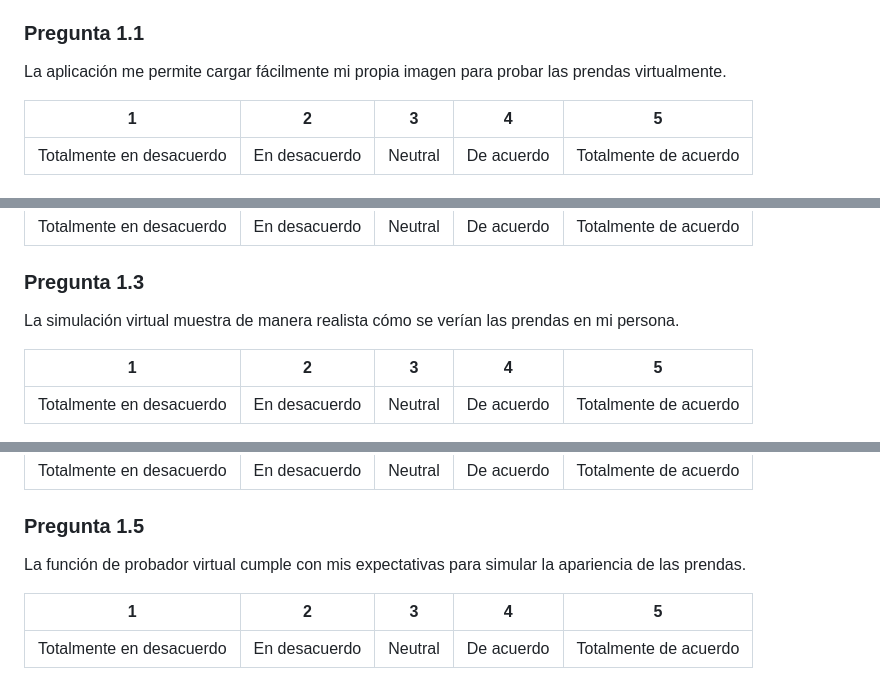
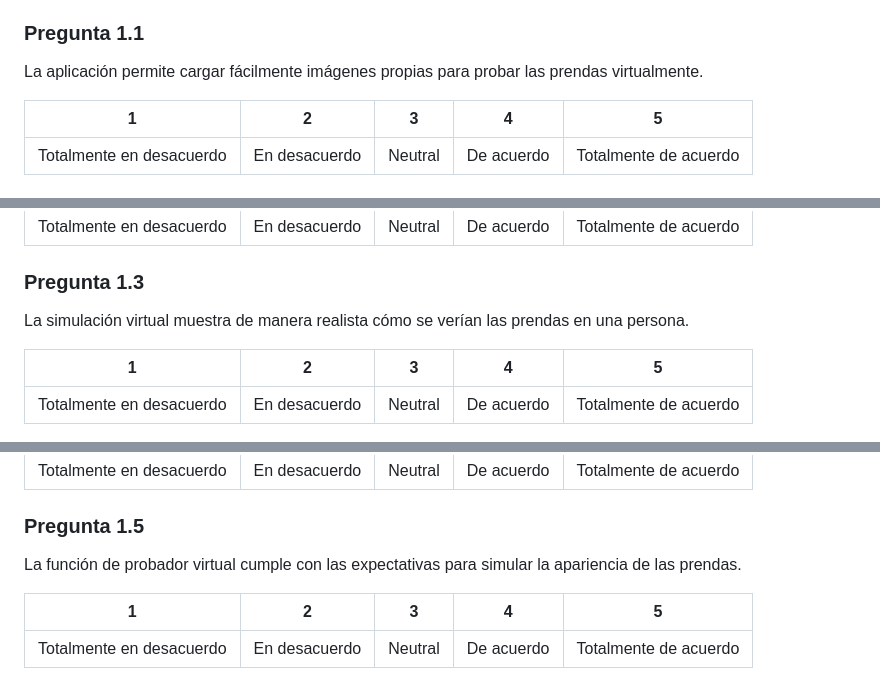
Before and after one commit to Letalandroid/probador-virtual, a Markdown page: CUESTIONARIO_OBJETIVOS_LIKERT.md, 3 parts joined by grey strips. GitHub-like rendering.

```diff
--- a/CUESTIONARIO_OBJETIVOS_LIKERT.md
+++ b/CUESTIONARIO_OBJETIVOS_LIKERT.md
@@ -15,7 +15,7 @@ Este cuestionario evalúa el cumplimiento de los objetivos específicos del proy
 **Objetivo:** Ofrecer a los clientes la posibilidad de simular virtualmente la apariencia de las prendas mediante la carga de una imagen o avatar personalizado.
 
 ### Pregunta 1.1
-La aplicación me permite cargar fácilmente mi propia imagen para probar las prendas virtualmente.
+La aplicación permite cargar fácilmente imágenes propias para probar las prendas virtualmente.
 
 | 1 | 2 | 3 | 4 | 5 |
 |---|---|---|---|---|
@@ -29,7 +29,7 @@ El proceso de carga de imagen es claro y fácil de entender.
 | Totalmente en desacuerdo | En desacuerdo | Neutral | De acuerdo | Totalmente de acuerdo |
 
 ### Pregunta 1.3
-La simulación virtual muestra de manera realista cómo se verían las prendas en mi persona.
+La simulación virtual muestra de manera realista cómo se verían las prendas en una persona.
 
 | 1 | 2 | 3 | 4 | 5 |
 |---|---|---|---|---|
@@ -43,7 +43,7 @@ La calidad de la visualización virtual es suficiente para tomar decisiones de c
 | Totalmente en desacuerdo | En desacuerdo | Neutral | De acuerdo | Totalmente de acuerdo |
 
 ### Pregunta 1.5
-La función de probador virtual cumple con mis expectativas para simular la apariencia de las prendas.
+La función de probador virtual cumple con las expectativas para simular la apariencia de las prendas.
 
 | 1 | 2 | 3 | 4 | 5 |
 |---|---|---|---|---|
```
Also changed, not shown: other parts of CUESTIONARIO_OBJETIVOS_LIKERT.md (+10 -10 lines).
